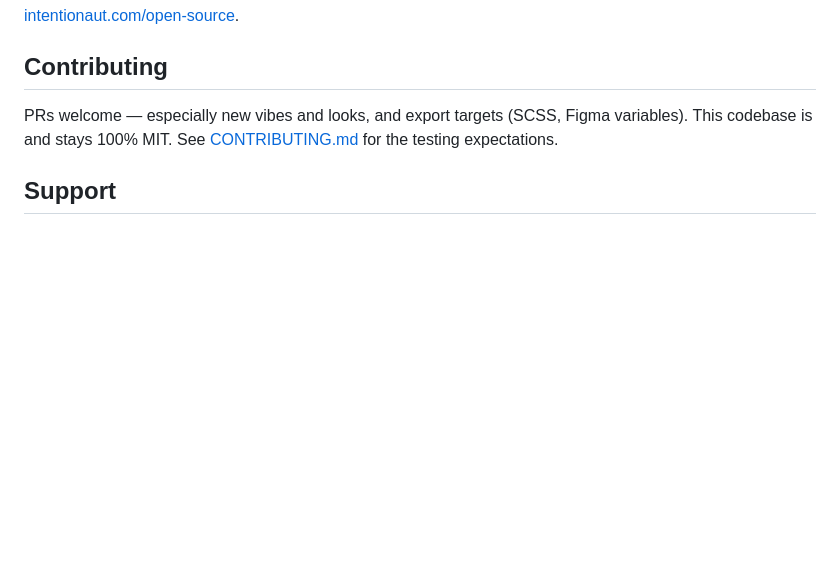
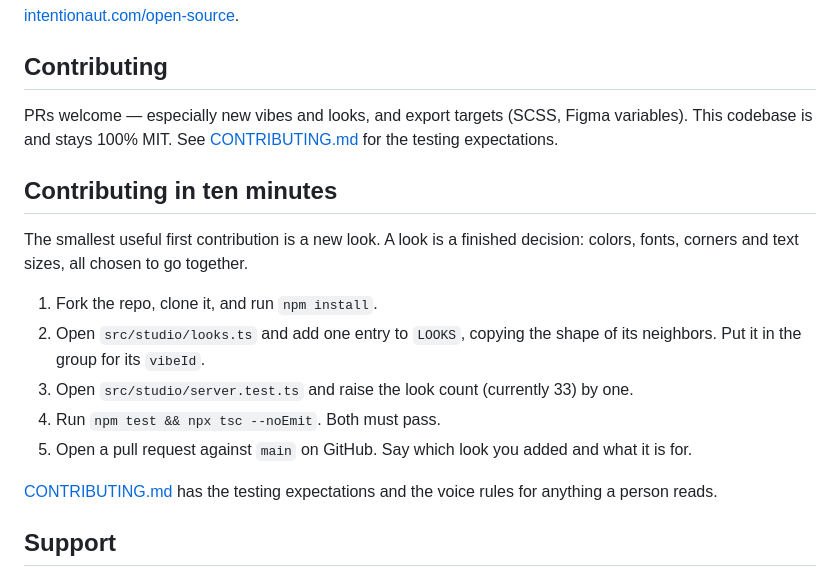
Before and after one commit to intentionaut/kernic, a Markdown page: README.md, the part around the change. GitHub-like rendering; blank space fills up the shorter version.

Commit message:
Add a Contributing in ten minutes section that points newcomers to adding a look
Co-Authored-By: Claude Sonnet 5.5 <noreply@anthropic.com>

```diff
--- a/README.md
+++ b/README.md
@@ -182,6 +182,18 @@ Built in public; the build stories land first in [Intentionaut](https://intentio
 
 PRs welcome — especially new vibes and looks, and export targets (SCSS, Figma variables). This codebase is and stays 100% MIT. See [CONTRIBUTING.md](./CONTRIBUTING.md) for the testing expectations.
 
+## Contributing in ten minutes
+
+The smallest useful first contribution is a new look. A look is a finished decision: colors, fonts, corners and text sizes, all chosen to go together.
+
+1. Fork the repo, clone it, and run `npm install`.
+2. Open `src/studio/looks.ts` and add one entry to `LOOKS`, copying the shape of its neighbors. Put it in the group for its `vibeId`.
+3. Open `src/studio/server.test.ts` and raise the look count (currently 33) by one.
+4. Run `npm test && npx tsc --noEmit`. Both must pass.
+5. Open a pull request against `main` on GitHub. Say which look you added and what it is for.
+
+[CONTRIBUTING.md](./CONTRIBUTING.md) has the testing expectations and the voice rules for anything a person reads.
+
 ## Support
 
 These projects are free to use. Tips go toward the time I spend building and maintaining them: [ko-fi.com/intentionaut](https://ko-fi.com/intentionaut)
```
